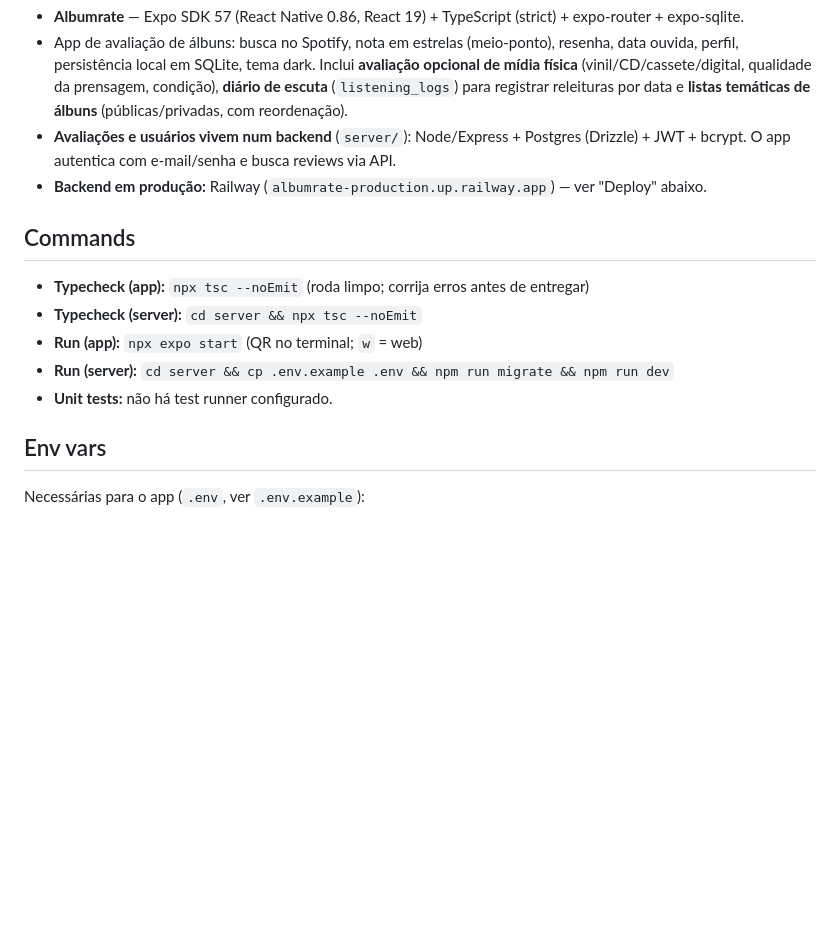
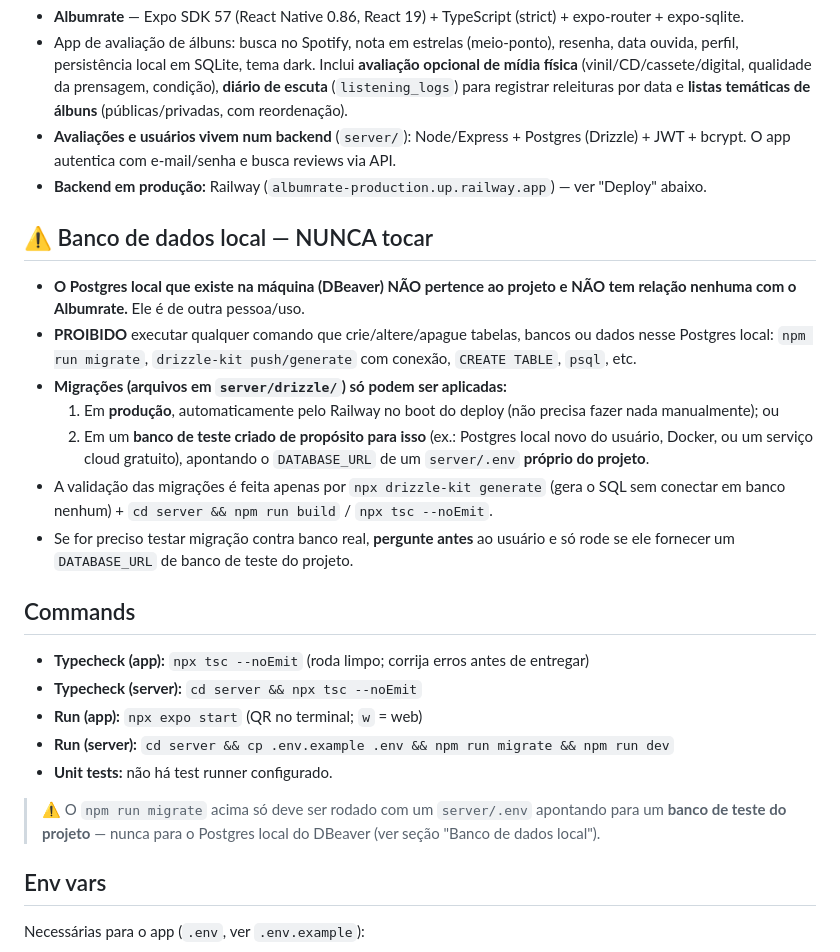
Before and after one commit to EduardoMilani8/albumrate, a Markdown page: AGENTS.md, the part around the change. Rendered like a GitHub page; blank space fills up the shorter version.

Commit message:
Documentar regra de nunca tocar no Postgres local

```diff
--- a/AGENTS.md
+++ b/AGENTS.md
@@ -7,6 +7,16 @@
 - **Avaliações e usuários vivem num backend** (`server/`): Node/Express + Postgres (Drizzle) + JWT + bcrypt. O app autentica com e-mail/senha e busca reviews via API.
 - **Backend em produção:** Railway (`albumrate-production.up.railway.app`) — ver "Deploy" abaixo.
 
+## ⚠️ Banco de dados local — NUNCA tocar
+
+- **O Postgres local que existe na máquina (DBeaver) NÃO pertence ao projeto e NÃO tem relação nenhuma com o Albumrate.** Ele é de outra pessoa/uso.
+- **PROIBIDO** executar qualquer comando que crie/altere/apague tabelas, bancos ou dados nesse Postgres local: `npm run migrate`, `drizzle-kit push/generate` com conexão, `CREATE TABLE`, `psql`, etc.
+- **Migrações (arquivos em `server/drizzle/`) só podem ser aplicadas:**
+  1. Em **produção**, automaticamente pelo Railway no boot do deploy (não precisa fazer nada manualmente); ou
+  2. Em um **banco de teste criado de propósito para isso** (ex.: Postgres local novo do usuário, Docker, ou um serviço cloud gratuito), apontando o `DATABASE_URL` de um `server/.env` **próprio do projeto**.
+- A validação das migrações é feita apenas por `npx drizzle-kit generate` (gera o SQL sem conectar em banco nenhum) + `cd server && npm run build` / `npx tsc --noEmit`.
+- Se for preciso testar migração contra banco real, **pergunte antes** ao usuário e só rode se ele fornecer um `DATABASE_URL` de banco de teste do projeto.
+
 ## Commands
 
 - **Typecheck (app):** `npx tsc --noEmit` (roda limpo; corrija erros antes de entregar)
@@ -14,6 +24,8 @@
 - **Run (app):** `npx expo start` (QR no terminal; `w` = web)
 - **Run (server):** `cd server && cp .env.example .env && npm run migrate && npm run dev`
 - **Unit tests:** não há test runner configurado.
+
+> ⚠️ O `npm run migrate` acima só deve ser rodado com um `server/.env` apontando para um **banco de teste do projeto** — nunca para o Postgres local do DBeaver (ver seção "Banco de dados local").
 
 ## Env vars
 
```
